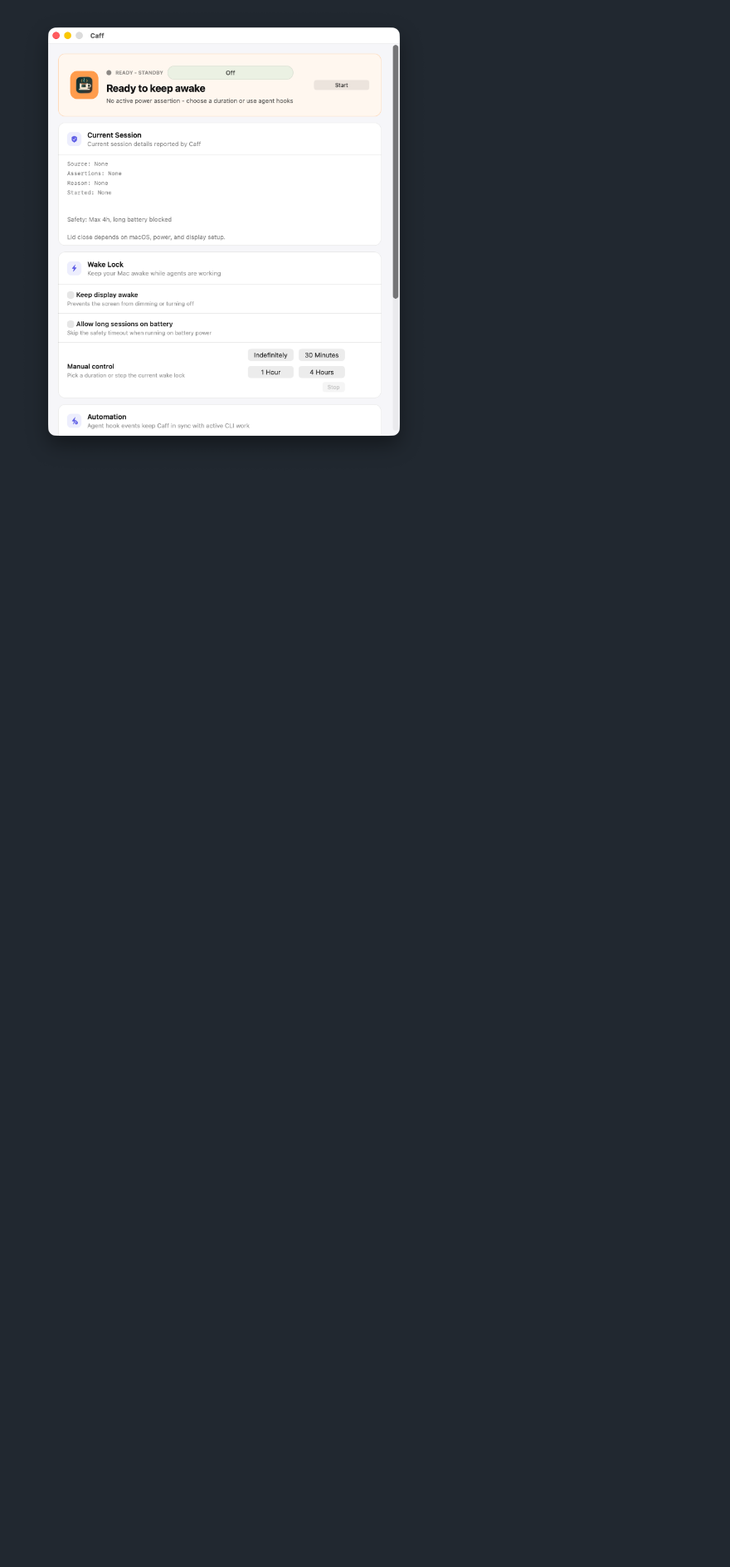
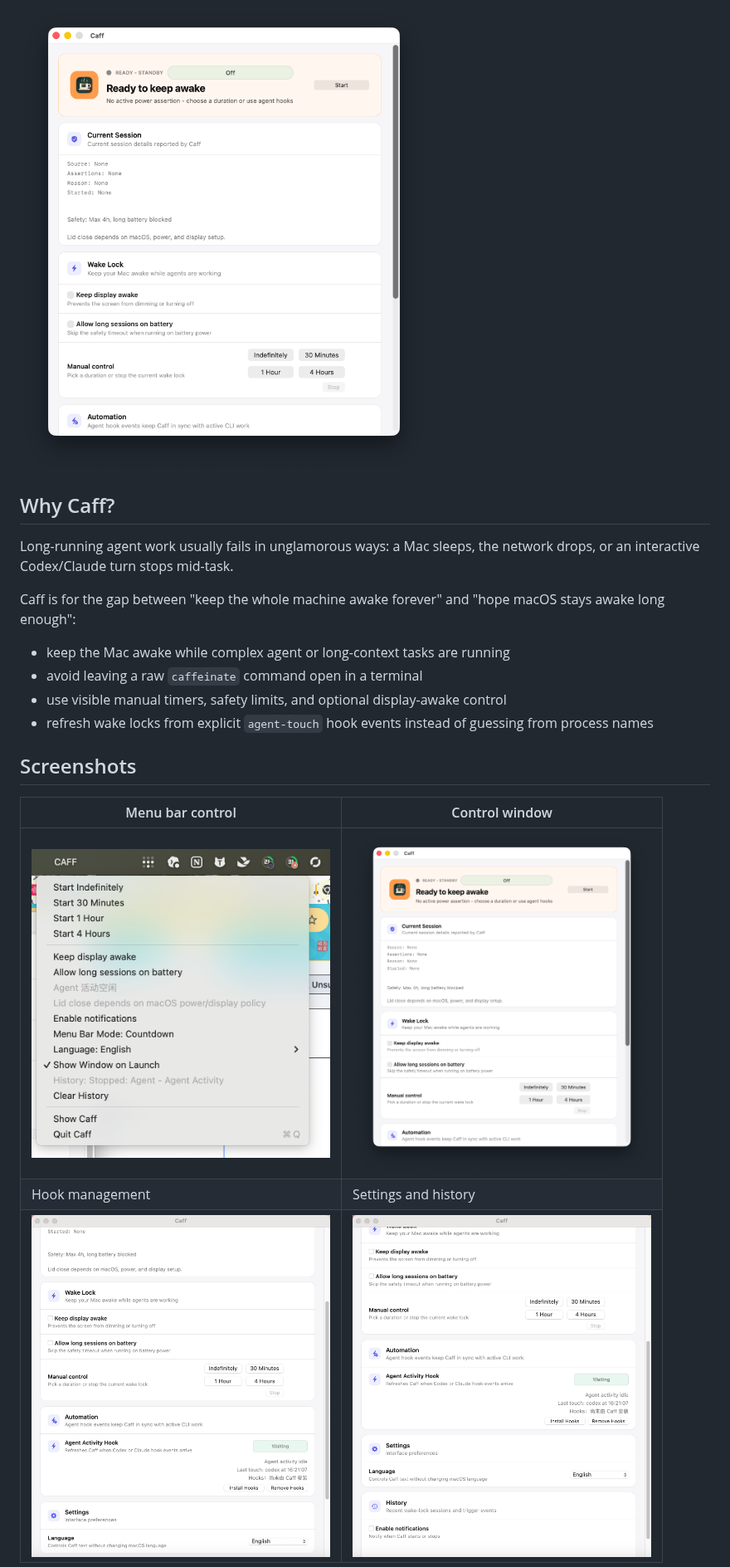
Before and after one commit to majiayu000/caff, a Markdown page: README.md, the part around one of its changes. Shown at 83% size. Rendered like a GitHub page; pictures changed too: media/caff-hook-management.png (added), media/caff-menu-status.png (added), media/caff-settings-history.png (added); blank space fills up the shorter version.

Commit message:
docs: add README visuals and demo

```diff
--- a/README.md
+++ b/README.md
@@ -5 +11,21 @@ Caff is a small macOS menu bar app that keeps the machine awake while long-runni
 ![Caff control window](media/caff-control-window.png)
+
+## Why Caff?
+
+Long-running agent work usually fails in unglamorous ways: a Mac sleeps, the network drops, or an interactive Codex/Claude turn stops mid-task.
+
+Caff is for the gap between "keep the whole machine awake forever" and "hope macOS stays awake long enough":
+
+- keep the Mac awake while complex agent or long-context tasks are running
+- avoid leaving a raw `caffeinate` command open in a terminal
+- use visible manual timers, safety limits, and optional display-awake control
+- refresh wake locks from explicit `agent-touch` hook events instead of guessing from process names
+
+## Screenshots
+
+| Menu bar control | Control window |
+| --- | --- |
+| <img src="media/caff-menu-status.png" alt="Caff menu bar status and controls" width="360"> | <img src="media/caff-control-window.png" alt="Caff control window" width="360"> |
+| Hook management | Settings and history |
+| <img src="media/caff-hook-management.png" alt="Caff agent activity hook management" width="360"> | <img src="media/caff-settings-history.png" alt="Caff settings and history controls" width="360"> |
+
```
Also changed, not shown: other parts of README.md (+11 -0 lines), media/caff-agent-touch-demo.gif (added).
